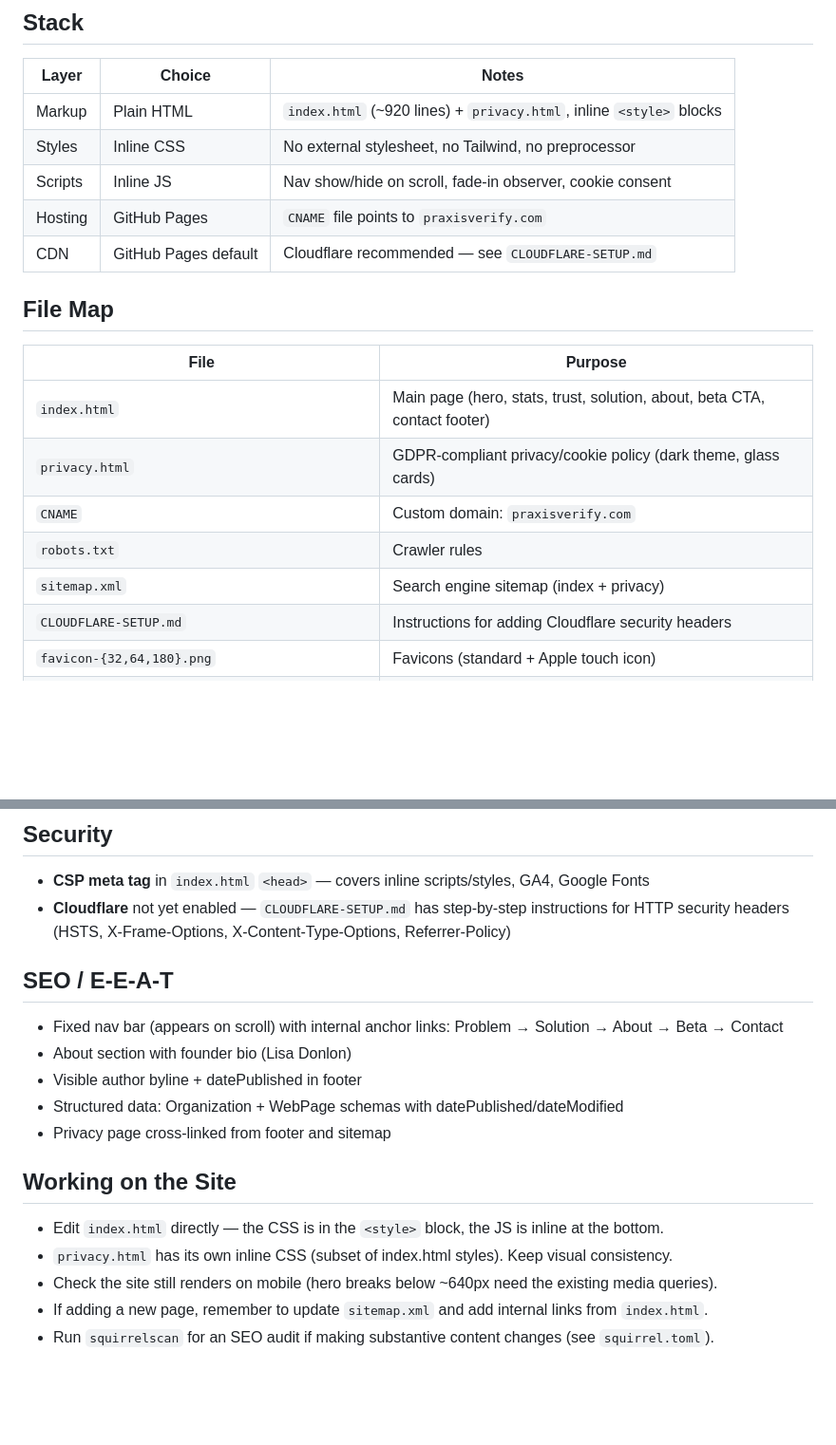
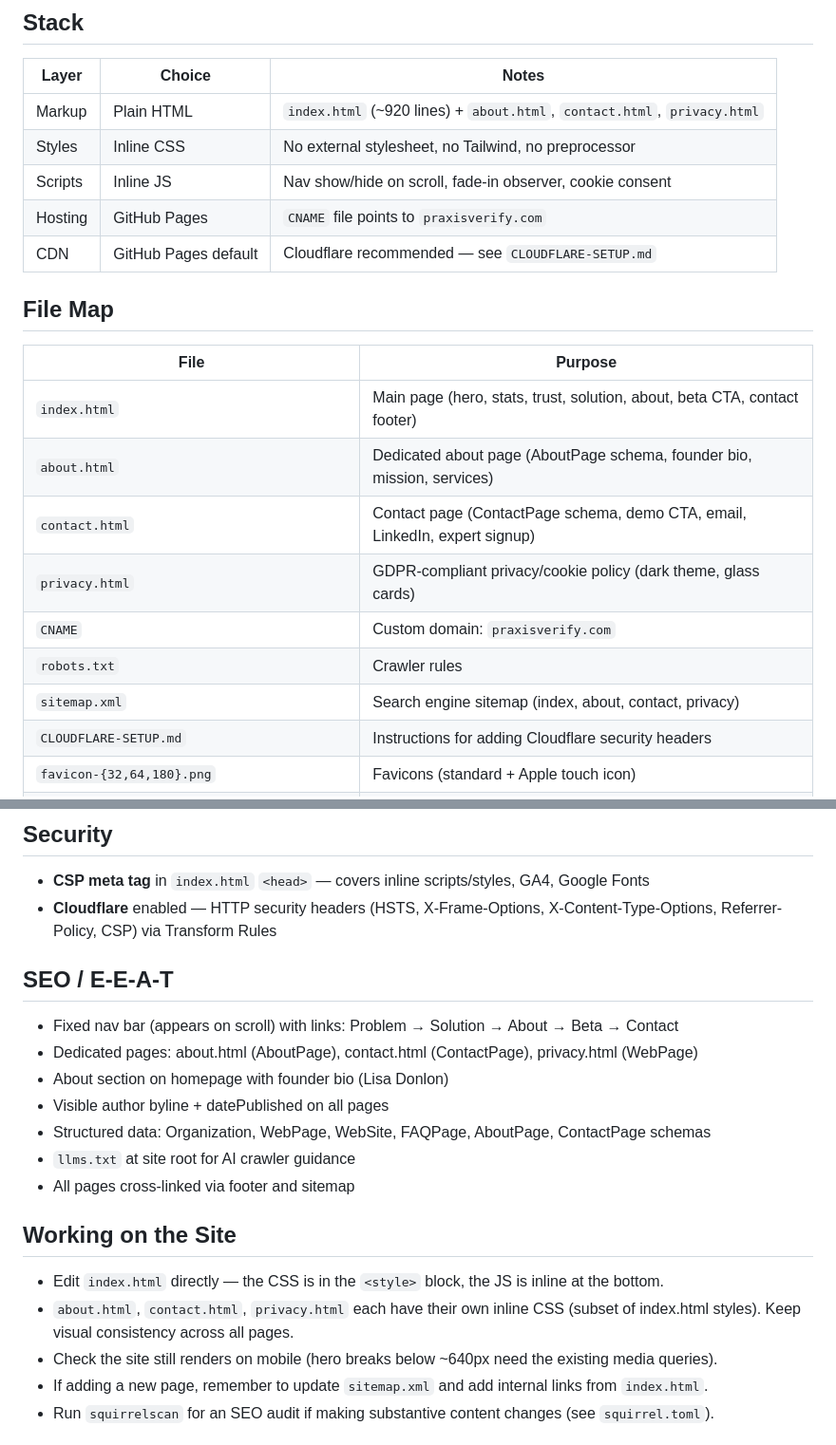
Before and after one commit to lisadonlon/praxisverify-site, a Markdown page: CLAUDE.md, 2 parts joined by grey strips. Shown at 95% size. GitHub-like rendering; blank space fills up the shorter version.

Commit message:
Update CLAUDE.md with new pages and Cloudflare status
Co-Authored-By: Claude Opus 4.6 <noreply@anthropic.com>

```diff
--- a/CLAUDE.md
+++ b/CLAUDE.md
@@ -10,7 +10,7 @@ The public face of the company — single-page landing site plus social/SEO asse
 
 | Layer | Choice | Notes |
 |-------|--------|-------|
-| Markup | Plain HTML | `index.html` (~920 lines) + `privacy.html`, inline `<style>` blocks |
+| Markup | Plain HTML | `index.html` (~920 lines) + `about.html`, `contact.html`, `privacy.html` |
 | Styles | Inline CSS | No external stylesheet, no Tailwind, no preprocessor |
 | Scripts | Inline JS | Nav show/hide on scroll, fade-in observer, cookie consent |
 | Hosting | GitHub Pages | `CNAME` file points to `praxisverify.com` |
@@ -21,10 +21,12 @@ The public face of the company — single-page landing site plus social/SEO asse
 | File | Purpose |
 |------|---------|
 | `index.html` | Main page (hero, stats, trust, solution, about, beta CTA, contact footer) |
+| `about.html` | Dedicated about page (AboutPage schema, founder bio, mission, services) |
+| `contact.html` | Contact page (ContactPage schema, demo CTA, email, LinkedIn, expert signup) |
 | `privacy.html` | GDPR-compliant privacy/cookie policy (dark theme, glass cards) |
 | `CNAME` | Custom domain: `praxisverify.com` |
 | `robots.txt` | Crawler rules |
-| `sitemap.xml` | Search engine sitemap (index + privacy) |
+| `sitemap.xml` | Search engine sitemap (index, about, contact, privacy) |
 | `CLOUDFLARE-SETUP.md` | Instructions for adding Cloudflare security headers |
 | `favicon-{32,64,180}.png` | Favicons (standard + Apple touch icon) |
 | `social-card-1200x630.png` | Open Graph card for link previews |
@@ -51,20 +53,22 @@ No CI. No build. No preview environment. GitHub Pages serves `index.html` direct
 ## Security
 
 - **CSP meta tag** in `index.html` `<head>` — covers inline scripts/styles, GA4, Google Fonts
-- **Cloudflare** not yet enabled — `CLOUDFLARE-SETUP.md` has step-by-step instructions for HTTP security headers (HSTS, X-Frame-Options, X-Content-Type-Options, Referrer-Policy)
+- **Cloudflare** enabled — HTTP security headers (HSTS, X-Frame-Options, X-Content-Type-Options, Referrer-Policy, CSP) via Transform Rules
 
 ## SEO / E-E-A-T
 
-- Fixed nav bar (appears on scroll) with internal anchor links: Problem → Solution → About → Beta → Contact
-- About section with founder bio (Lisa Donlon)
-- Visible author byline + datePublished in footer
-- Structured data: Organization + WebPage schemas with datePublished/dateModified
-- Privacy page cross-linked from footer and sitemap
+- Fixed nav bar (appears on scroll) with links: Problem → Solution → About → Beta → Contact
+- Dedicated pages: about.html (AboutPage), contact.html (ContactPage), privacy.html (WebPage)
+- About section on homepage with founder bio (Lisa Donlon)
+- Visible author byline + datePublished on all pages
+- Structured data: Organization, WebPage, WebSite, FAQPage, AboutPage, ContactPage schemas
+- `llms.txt` at site root for AI crawler guidance
+- All pages cross-linked via footer and sitemap
 
 ## Working on the Site
 
 - Edit `index.html` directly — the CSS is in the `<style>` block, the JS is inline at the bottom.
-- `privacy.html` has its own inline CSS (subset of index.html styles). Keep visual consistency.
+- `about.html`, `contact.html`, `privacy.html` each have their own inline CSS (subset of index.html styles). Keep visual consistency across all pages.
 - Check the site still renders on mobile (hero breaks below ~640px need the existing media queries).
 - If adding a new page, remember to update `sitemap.xml` and add internal links from `index.html`.
 - Run `squirrelscan` for an SEO audit if making substantive content changes (see `squirrel.toml`).
```
